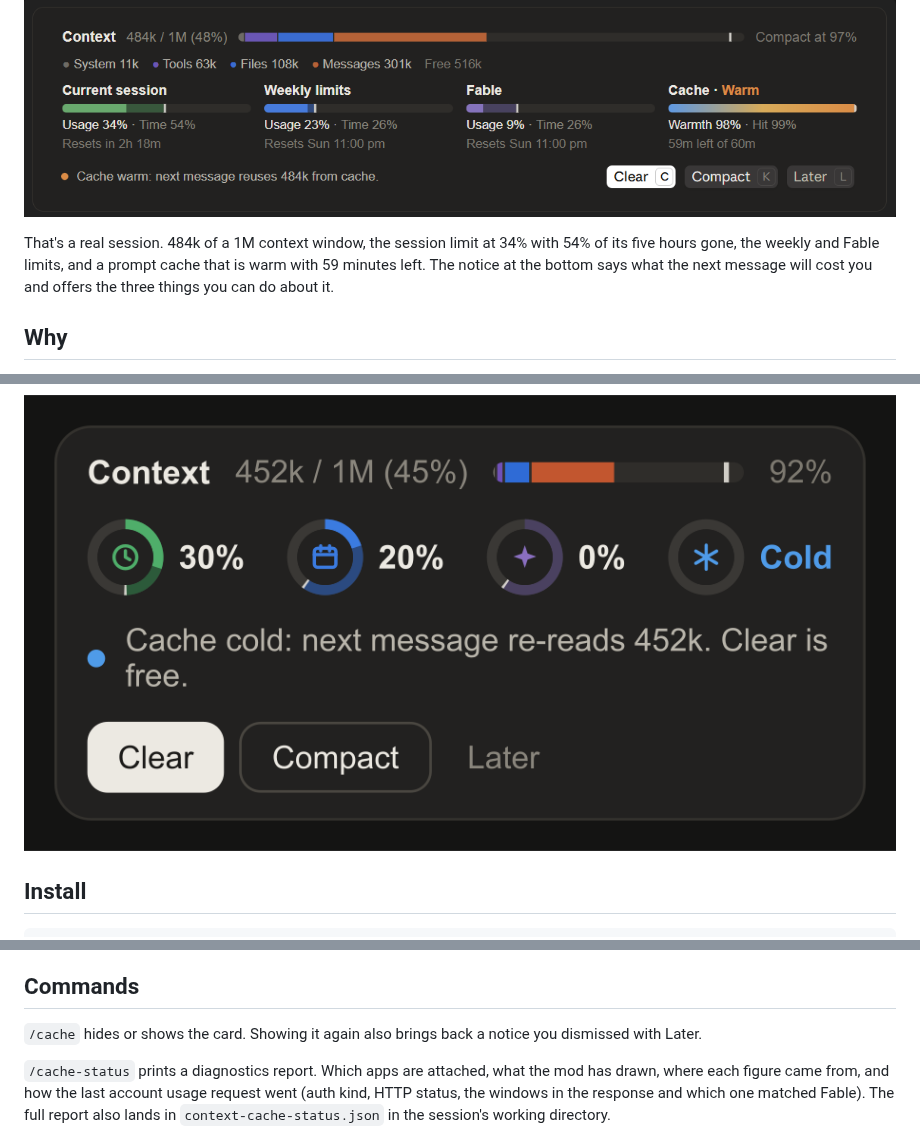
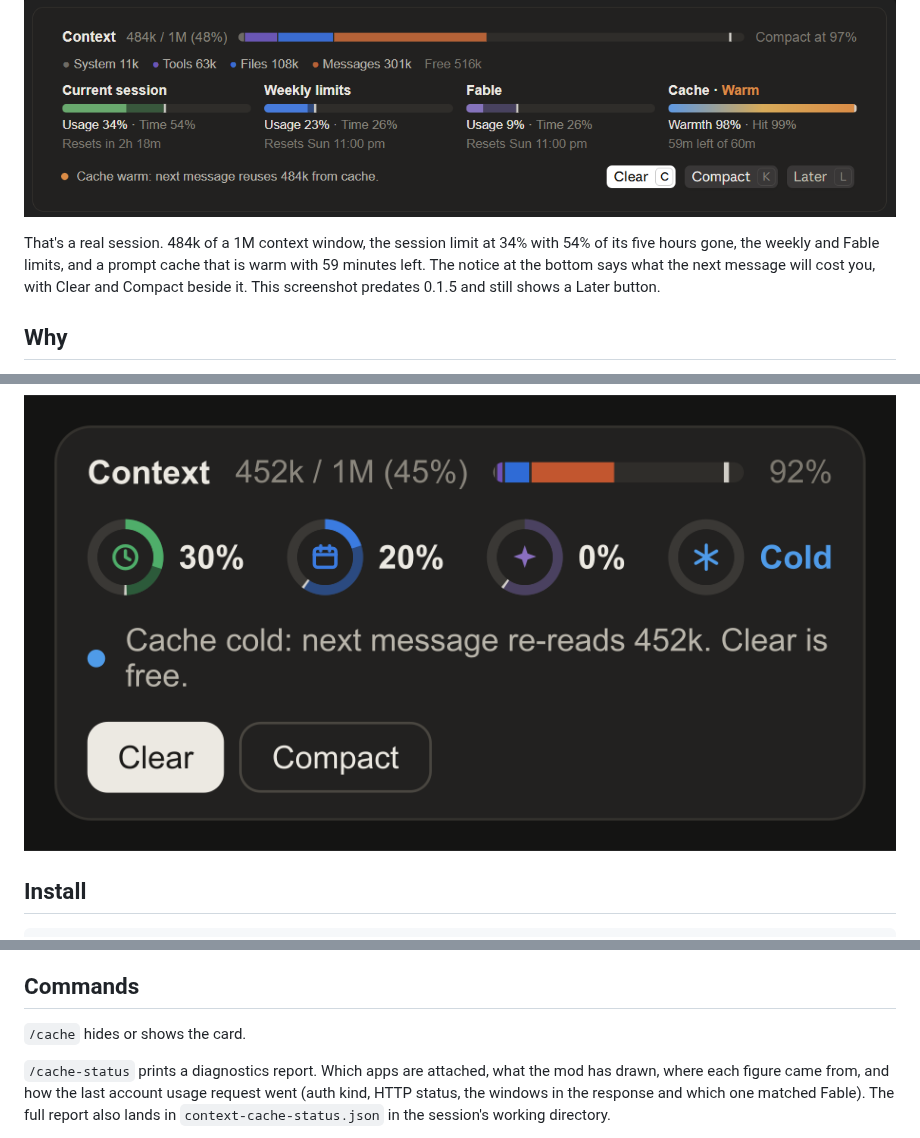
Before and after one commit to Christandoh/context-cache, a Markdown page: README.md, 3 parts joined by grey strips. GitHub-like rendering; pictures changed too: docs/phone-320.png.

```diff
--- a/README.md
+++ b/README.md
@@ -10,7 +10,7 @@ A Claude Code mod that puts your context window, your usage limits and your prom
 
 ![The panel in the desktop app, live data](docs/wide-real.png)
 
-That's a real session. 484k of a 1M context window, the session limit at 34% with 54% of its five hours gone, the weekly and Fable limits, and a prompt cache that is warm with 59 minutes left. The notice at the bottom says what the next message will cost you and offers the three things you can do about it.
+That's a real session. 484k of a 1M context window, the session limit at 34% with 54% of its five hours gone, the weekly and Fable limits, and a prompt cache that is warm with 59 minutes left. The notice at the bottom says what the next message will cost you, with Clear and Compact beside it. This screenshot predates 0.1.5 and still shows a Later button.
 
 ## Why
 
@@ -55,7 +57,7 @@ Two limits of the platform worth knowing. The desktop app's ordinary chat has no
 
 ## Commands
 
-`/cache` hides or shows the card. Showing it again also brings back a notice you dismissed with Later.
+`/cache` hides or shows the card.
 
 `/cache-status` prints a diagnostics report. Which apps are attached, what the mod has drawn, where each figure came from, and how the last account usage request went (auth kind, HTTP status, the windows in the response and which one matched Fable). The full report also lands in `context-cache-status.json` in the session's working directory.
 
```
Also changed, not shown: other parts of README.md (+6 -4 lines), docs/empty-900.png (added), docs/medium-620.png, docs/narrow-420.png, docs/wide-900.png, 6 other files.
